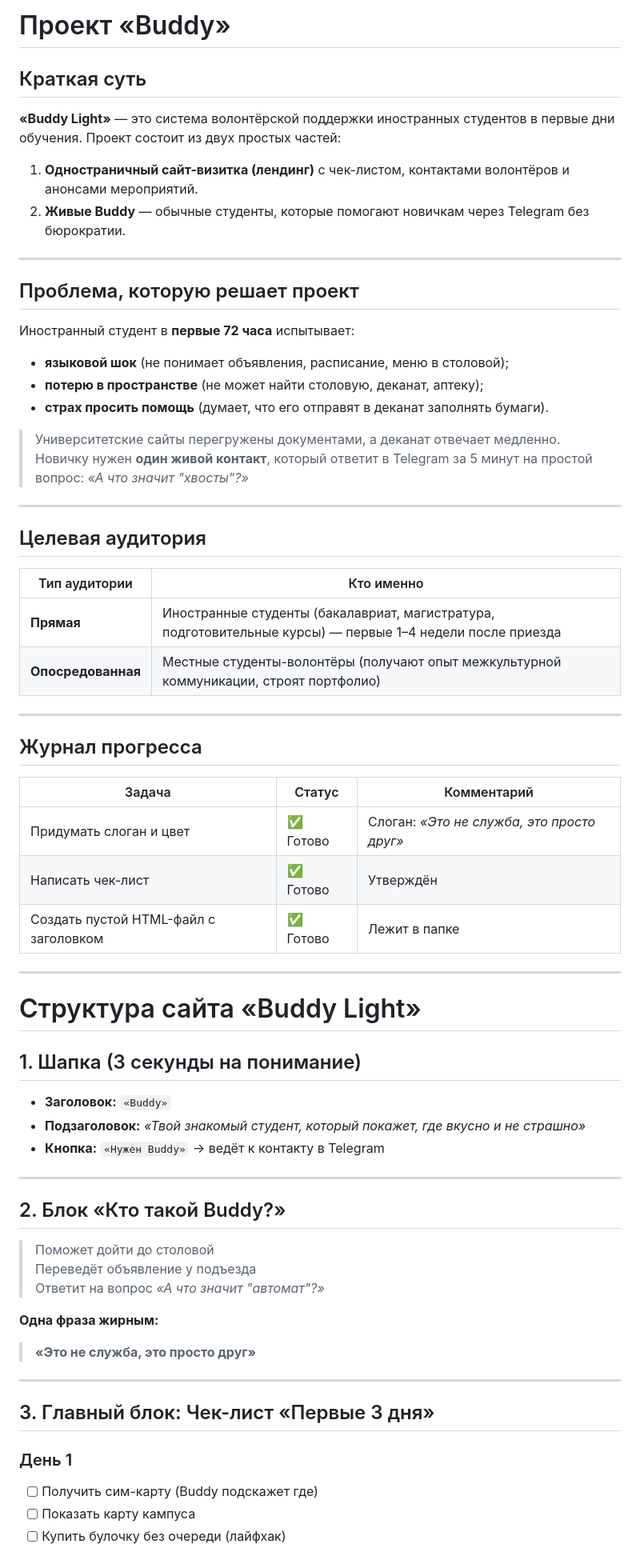
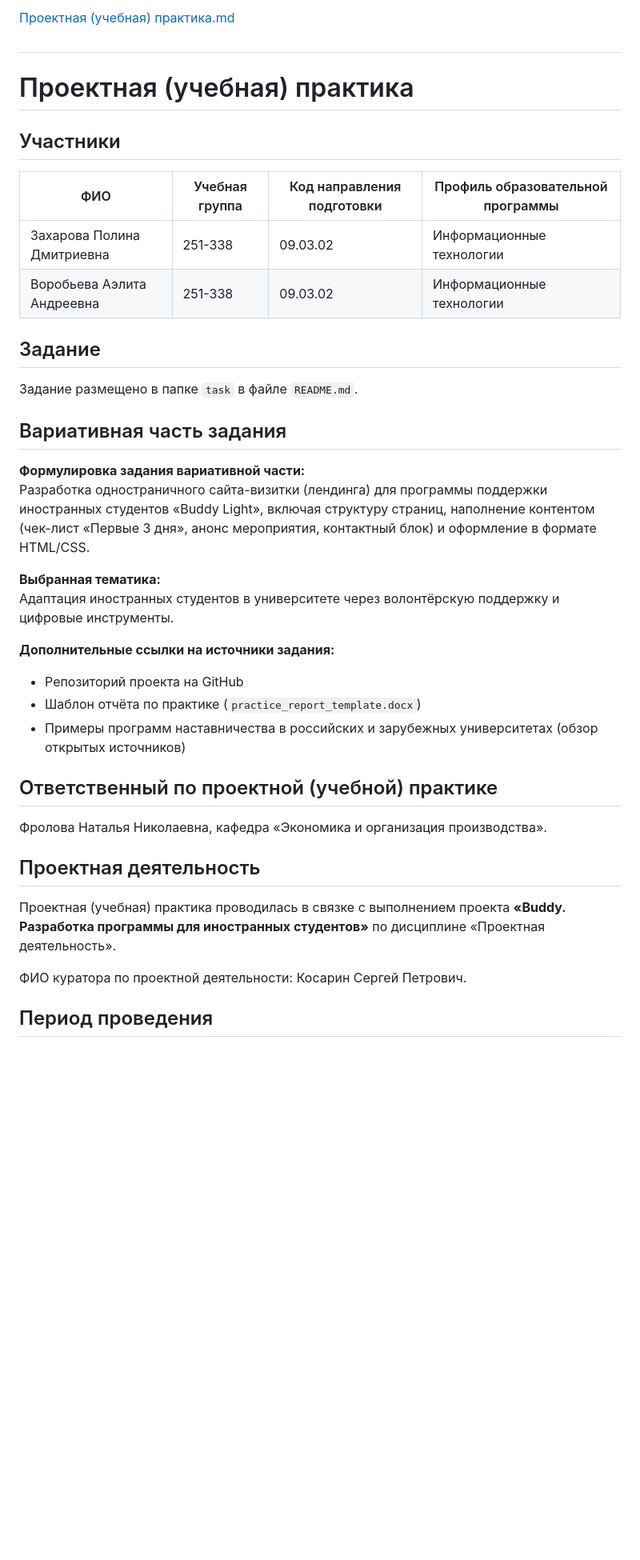
Before and after one commit to vorobevaaelita25/Project-practice, a Markdown page: README.md, the part around one of its changes. Shown at 80% size. Rendered like a GitHub page; blank space fills up the shorter version.

```diff
--- a/README.md
+++ b/README.md
@@ -1,73 +1,53 @@
-# Проект «Buddy»
+[Проектная (учебная) практика.md](https://github.com/user-attachments/files/27954442/default.md)
 
-## Краткая суть
+#
 
-**«Buddy Light»** — это система волонтёрской поддержки иностранных студентов в первые дни обучения. Проект состоит из двух простых частей:
 
-1. **Одностраничный сайт-визитка (лендинг)** с чек-листом, контактами волонтёров и анонсами мероприятий.
-2. **Живые Buddy** — обычные студенты, которые помогают новичкам через Telegram без бюрократии.
 
----
 
-## Проблема, которую решает проект
 
-Иностранный студент в **первые 72 часа** испытывает:
 
--  **языковой шок** (не понимает объявления, расписание, меню в столовой);
--  **потерю в пространстве** (не может найти столовую, деканат, аптеку);
--  **страх просить помощь** (думает, что его отправят в деканат заполнять бумаги).
 
-> Университетские сайты перегружены документами, а деканат отвечает медленно.
-> Новичку нужен **один живой контакт**, который ответит в Telegram за 5 минут на простой вопрос: *«А что значит "хвосты"?»*
 
----
 
-## Целевая аудитория
 
-| Тип аудитории      | Кто именно                                                                                                 |
-| ------------------ | ---------------------------------------------------------------------------------------------------------- |
-| **Прямая**         | Иностранные студенты (бакалавриат, магистратура, подготовительные курсы) — первые 1–4 недели после приезда |
-| **Опосредованная** | Местные студенты-волонтёры (получают опыт межкультурной коммуникации, строят портфолио)                    |
 
----
+# Проектная (учебная) практика
 
-## Журнал прогресса
+## Участники
 
-| Задача                                | Статус   | Комментарий                                |
-| ------------------------------------- | -------- | ------------------------------------------ |
-| Придумать слоган и цвет               | ✅ Готово | Слоган: *«Это не служба, это просто друг»* |
-| Написать чек-лист                     | ✅ Готово | Утверждён                                  |
-| Создать пустой HTML-файл с заголовком | ✅ Готово | Лежит в папке                              |
+| ФИО                        | Учебная группа | Код направления подготовки | Профиль образовательной программы |
+| -------------------------- | -------------- | -------------------------- | --------------------------------- |
+| Захарова Полина Дмитриевна | 251-338        | 09.03.02                   | Информационные технологии         |
+| Воробьева Аэлита Андреевна | 251-338        | 09.03.02                   | Информационные технологии         |
 
----
+## Задание
 
-# Структура сайта «Buddy Light»
+Задание размещено в папке `task` в файле `README.md`.
 
-## 1. Шапка (3 секунды на понимание)
+## Вариативная часть задания
 
-- **Заголовок:** `«Buddy»`
-- **Подзаголовок:** *«Твой знакомый студент, который покажет, где вкусно и не страшно»*
-- **Кнопка:** `«Нужен Buddy»` → ведёт к контакту в Telegram
+**Формулировка задания вариативной части:**
+Разработка одностраничного сайта-визитки (лендинга) для программы поддержки иностранных студентов «Buddy Light», включая структуру страниц, наполнение контентом (чек-лист «Первые 3 дня», анонс мероприятия, контактный блок) и оформление в формате HTML/CSS.
 
----
+**Выбранная тематика:**
+Адаптация иностранных студентов в университете через волонтёрскую поддержку и цифровые инструменты.
 
-## 2. Блок «Кто такой Buddy?»
+**Дополнительные ссылки на источники задания:**
 
-> Поможет дойти до столовой
-> Переведёт объявление у подъезда
-> Ответит на вопрос *«А что значит "автомат"?»*
+- Репозиторий проекта на GitHub
+- Шаблон отчёта по практике (`practice_report_template.docx`)
+- Примеры программ наставничества в российских и зарубежных университетах (обзор открытых источников)
 
-**Одна фраза жирным:**
+## Ответственный по проектной (учебной) практике
 
-> **«Это не служба, это просто друг»**
+Фролова Наталья Николаевна, кафедра «Экономика и организация производства».
 
----
+## Проектная деятельность
 
-## 3. Главный блок: Чек-лист «Первые 3 дня»
+Проектная (учебная) практика проводилась в связке с выполнением проекта **«Buddy. Разработка программы для иностранных студентов»** по дисциплине «Проектная деятельность».
 
-### День 1
+ФИО куратора по проектной деятельности: Косарин Сергей Петрович.
 
-- [ ] Получить сим-карту (Buddy подскажет где)
-- [ ] Показать карту кампуса
-- [ ] Купить булочку без очереди (лайфхак)
+## Период проведения
 
```
Also changed, not shown: other parts of README.md (+24 -14 lines).
